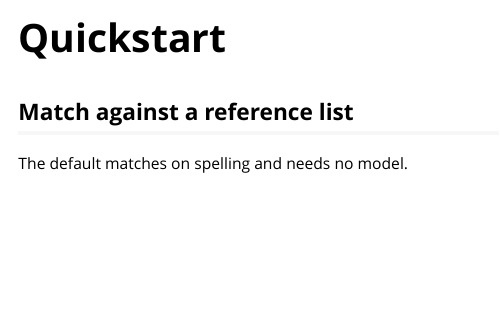
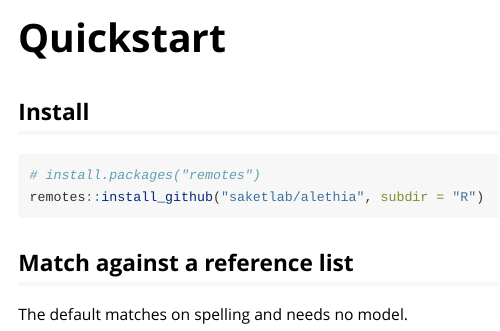
Before and after one commit to saketlab/alethia, an R Markdown document (R/vignettes/quickstart.Rmd): the page in a window 1100 px wide, from its top. Rendered offline with R 4.5, knitr and Pandoc, with nearby package versions; some code elsewhere in the file could not run offline.

Commit message:
Update install instructions

````diff
--- a/R/vignettes/quickstart.Rmd
+++ b/R/vignettes/quickstart.Rmd
@@ -10,6 +10,13 @@ vignette: >
 ```{r, include = FALSE}
 knitr::opts_chunk$set(collapse = TRUE, comment = "#>")
 library(alethiaR)
+```
+
+## Install
+
+```r
+# install.packages("remotes")
+remotes::install_github("saketlab/alethia", subdir = "R")
 ```
 
 ## Match against a reference list
````
Also changed, not shown: 1 other file.
